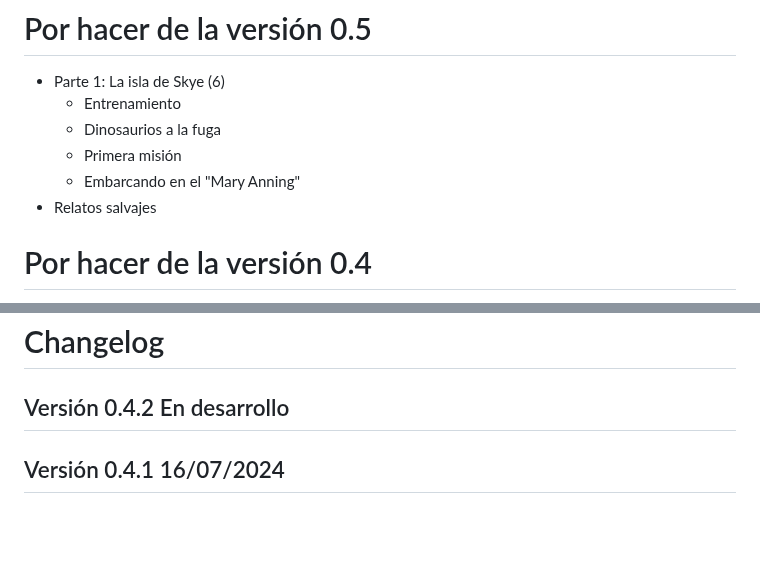
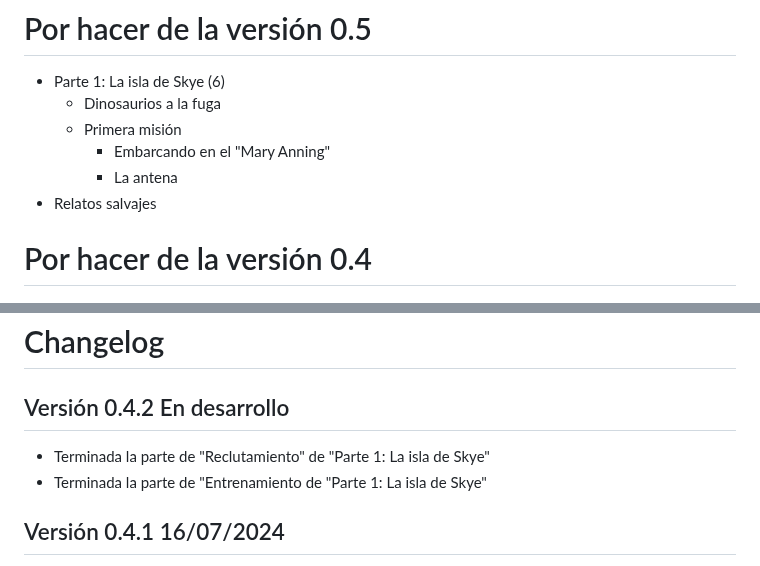
Before and after one commit to gwannon/TrasElMundoPerdido, a Markdown page: README.md, 2 parts joined by grey strips. Drawn GitHub-style; blank space fills up the shorter version.

```diff
--- a/README.md
+++ b/README.md
@@ -23,10 +23,10 @@
 
 # Por hacer de la versión 0.5
 * Parte 1: La isla de Skye (6)
-  * Entrenamiento
   * Dinosaurios a la fuga
   * Primera misión
-  * Embarcando en el "Mary Anning"
+    * Embarcando en el "Mary Anning"
+    * La antena
 * Relatos salvajes
 
 # Por hacer de la versión 0.4
@@ -43,6 +43,8 @@
 # Changelog
 
 ## Versión 0.4.2 En desarrollo
+* Terminada la parte de "Reclutamiento" de "Parte 1: La isla de Skye"
+* Terminada la parte de "Entrenamiento de "Parte 1: La isla de Skye"
 
 ## Versión 0.4.1 16/07/2024
 * Terminada tabla de dinosaurios como vehículos
```
Also changed, not shown: TrasElMundoPerdido.md (+10 -5 lines).
